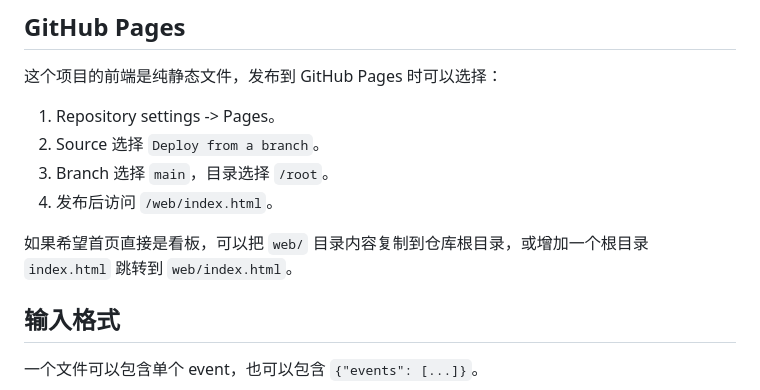
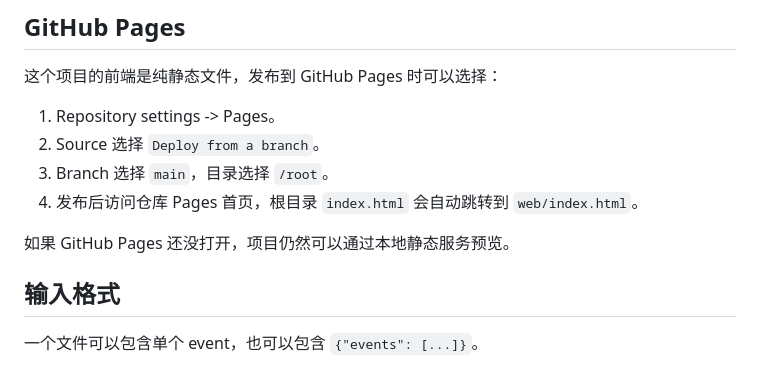
Before and after one commit to nelson121304yjm-bit/worldcup-probability-dashboard, a Markdown page: README.md, the part around the change printed below. Drawn GitHub-style.

```diff
--- a/README.md
+++ b/README.md
@@ -131,9 +154,9 @@ python3 -m http.server 8765
 1. Repository settings -> Pages。
 2. Source 选择 `Deploy from a branch`。
 3. Branch 选择 `main`，目录选择 `/root`。
-4. 发布后访问 `/web/index.html`。
+4. 发布后访问仓库 Pages 首页，根目录 `index.html` 会自动跳转到 `web/index.html`。
 
-如果希望首页直接是看板，可以把 `web/` 目录内容复制到仓库根目录，或增加一个根目录 `index.html` 跳转到 `web/index.html`。
+如果 GitHub Pages 还没打开，项目仍然可以通过本地静态服务预览。
 
 ## 输入格式
 
```
Also changed, not shown: other parts of README.md (+23 -0 lines), docs/dashboard-preview.jpg (added), 2 other files.
